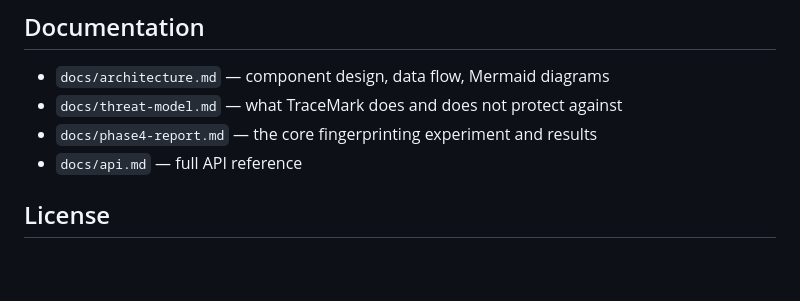
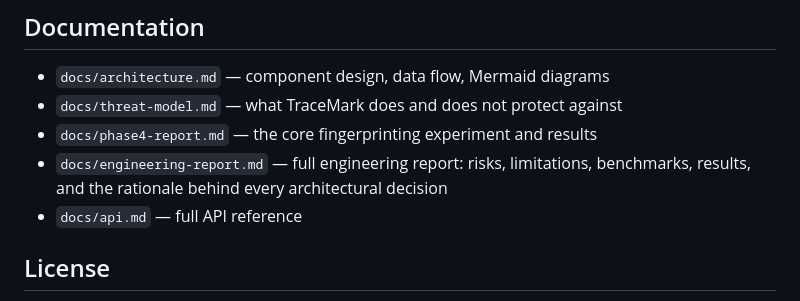
Before and after one commit to colesnic/trace-mark, a Markdown page: README.md, the part around the change. GitHub-like rendering; blank space fills up the shorter version.

Commit message:
Add full engineering report: risks, limitations, benchmarks, results, architecture/strategy decisions

```diff
--- a/README.md
+++ b/README.md
@@ -270,6 +270,8 @@ TRACEMARK_DATABASE_URL=postgresql+asyncpg://tracemark:tracemark@localhost:5432/t
 - `docs/architecture.md` — component design, data flow, Mermaid diagrams
 - `docs/threat-model.md` — what TraceMark does and does not protect against
 - `docs/phase4-report.md` — the core fingerprinting experiment and results
+- `docs/engineering-report.md` — full engineering report: risks, limitations,
+  benchmarks, results, and the rationale behind every architectural decision
 - `docs/api.md` — full API reference
 
 ## License
```
Also changed, not shown: docs/engineering-report.md (added, +461 -0 lines).
